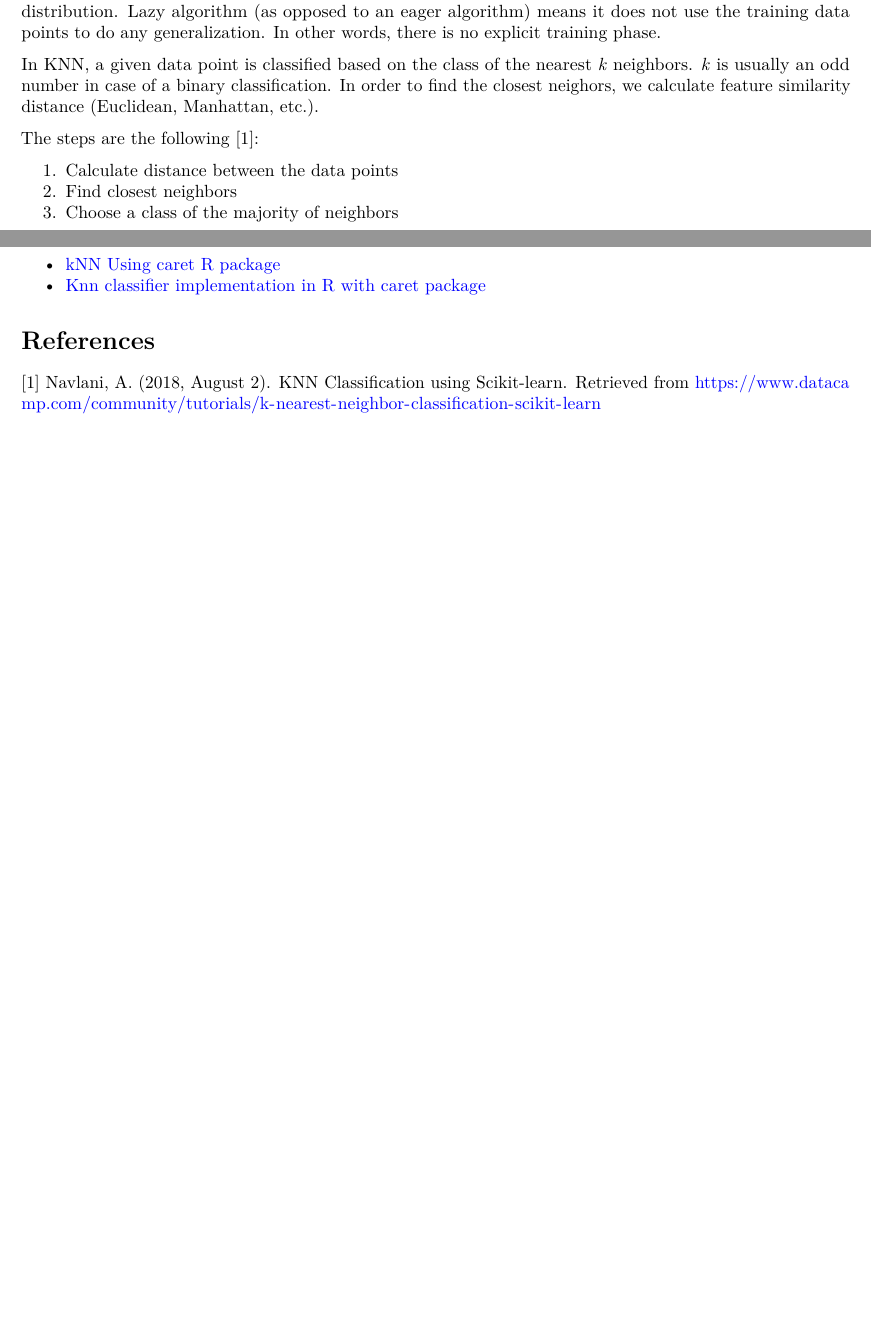
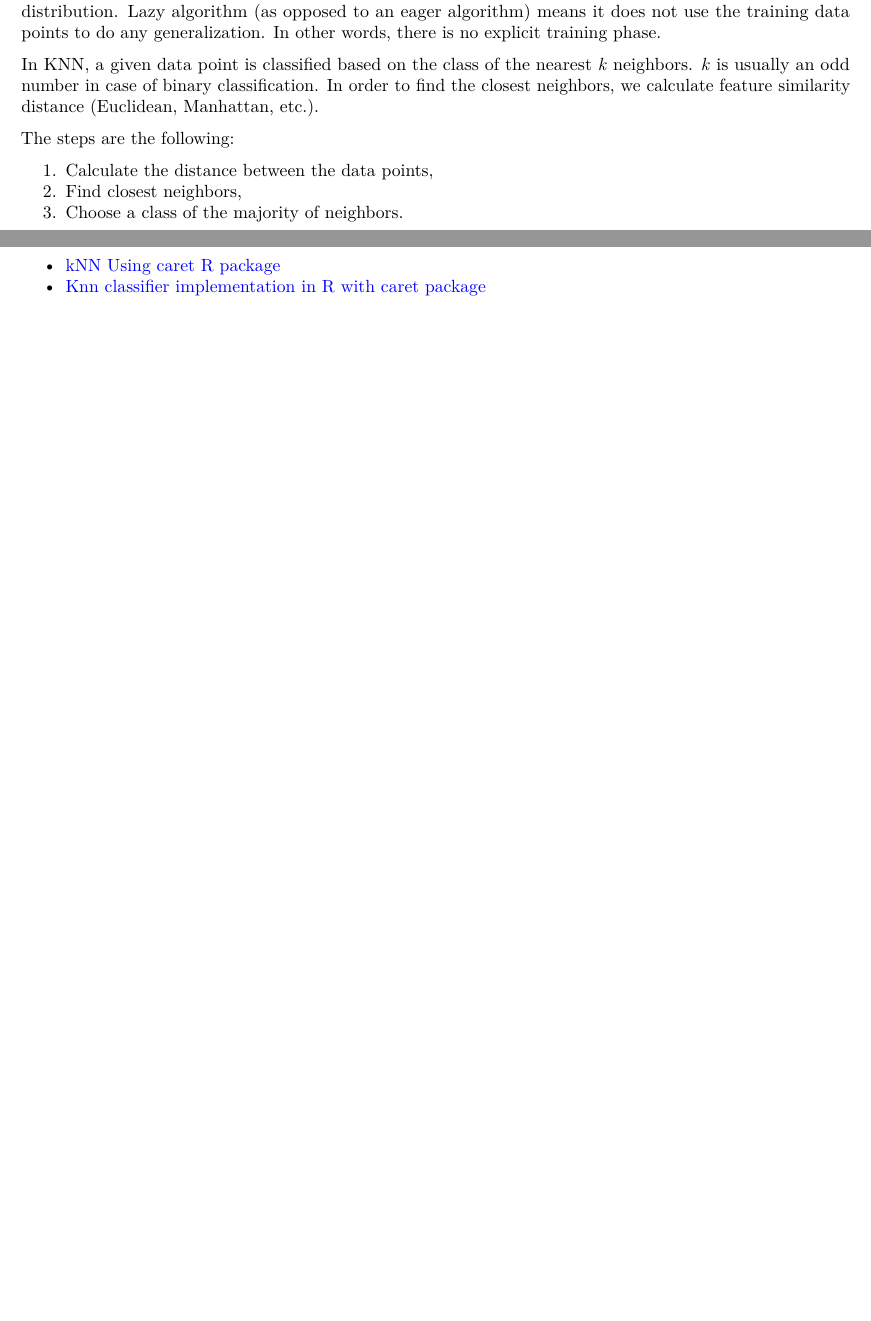
Before and after one commit to inteligentni/lab05_knn, an R Markdown document (5. KNN.Rmd): two parts of pages 1 and 10 of 10, joined at a grey line, cut so that both start at the same text, the shorter picture padded with empty space. Rendered offline with R 4.5, knitr and Pandoc, then LaTeX, with nearby package versions; some code elsewhere in the file could not run offline.

Commit message:
Azurirana slika u PDF-u.

````diff
--- a/5. KNN.Rmd
+++ b/5. KNN.Rmd
@@ -9,16 +9,16 @@ urlcolor: blue
 
 KNN (K Nearest Neighbours) is a non-parametric, lazy learning classification algorithm. Non-parametric means it does not make any assumptions on the underlying data distribution. Therefore, KNN should be one of the first choices for a classification problem when there is little or no prior knowledge about the data distribution. Lazy algorithm (as opposed to an eager algorithm) means it does not use the training data points to do any generalization. In other words, there is no explicit training phase.
 
-In KNN, a given data point is classified based on the class of the nearest *k* neighbors. *k* is usually an odd number in case of a binary classification. In order to find the closest neighors, we calculate feature similarity distance (Euclidean, Manhattan, etc.).
+In KNN, a given data point is classified based on the class of the nearest *k* neighbors. *k* is usually an odd number in case of binary classification. In order to find the closest neighbors, we calculate feature similarity distance (Euclidean, Manhattan, etc.).
 
-The steps are the following [1]:
+The steps are the following:
 
-1. Calculate distance between the data points
-2. Find closest neighbors
-3. Choose a class of the majority of neighbors
+1. Calculate the distance between the data points,
+2. Find closest neighbors,
+3. Choose a class of the majority of neighbors.
 
-```{r knitr-logo, fig.align='center', echo=FALSE}
-knitr::include_graphics(rep('images/knn-steps.jpg'))
+```{r knitr-logo, fig.align='center', out.height="390px", echo=FALSE}
+knitr::include_graphics(rep('images/knn-steps.png'))
 ```
 
 KNN can be used for classification: the output is a class membership (predicts a class - a discrete value). An object is classified by a majority vote of its neighbors, with the object being assigned to the class most common among its k nearest neighbors. It can also be used for regression: output is the value for the object (predicts continuous values). This value is the average (or median) of the values of its k nearest neighbors.
@@ -400,6 +400,3 @@ Potentially useful articles:
 
 * [kNN Using caret R package](http://rpubs.com/njvijay/16444)
 * [Knn classifier implementation in R with caret package](http://dataaspirant.com/2017/01/09/knn-implementation-r-using-caret-package/)
-
-# References
-[1] Navlani, A. (2018, August 2). KNN Classification using Scikit-learn. Retrieved from [https://www.datacamp.com/community/tutorials/k-nearest-neighbor-classification-scikit-learn](https://www.datacamp.com/community/tutorials/k-nearest-neighbor-classification-scikit-learn)
````
Also changed, not shown: 5._KNN.pdf, images/knn-steps.jpg (deleted), images/knn-steps.png (added).
